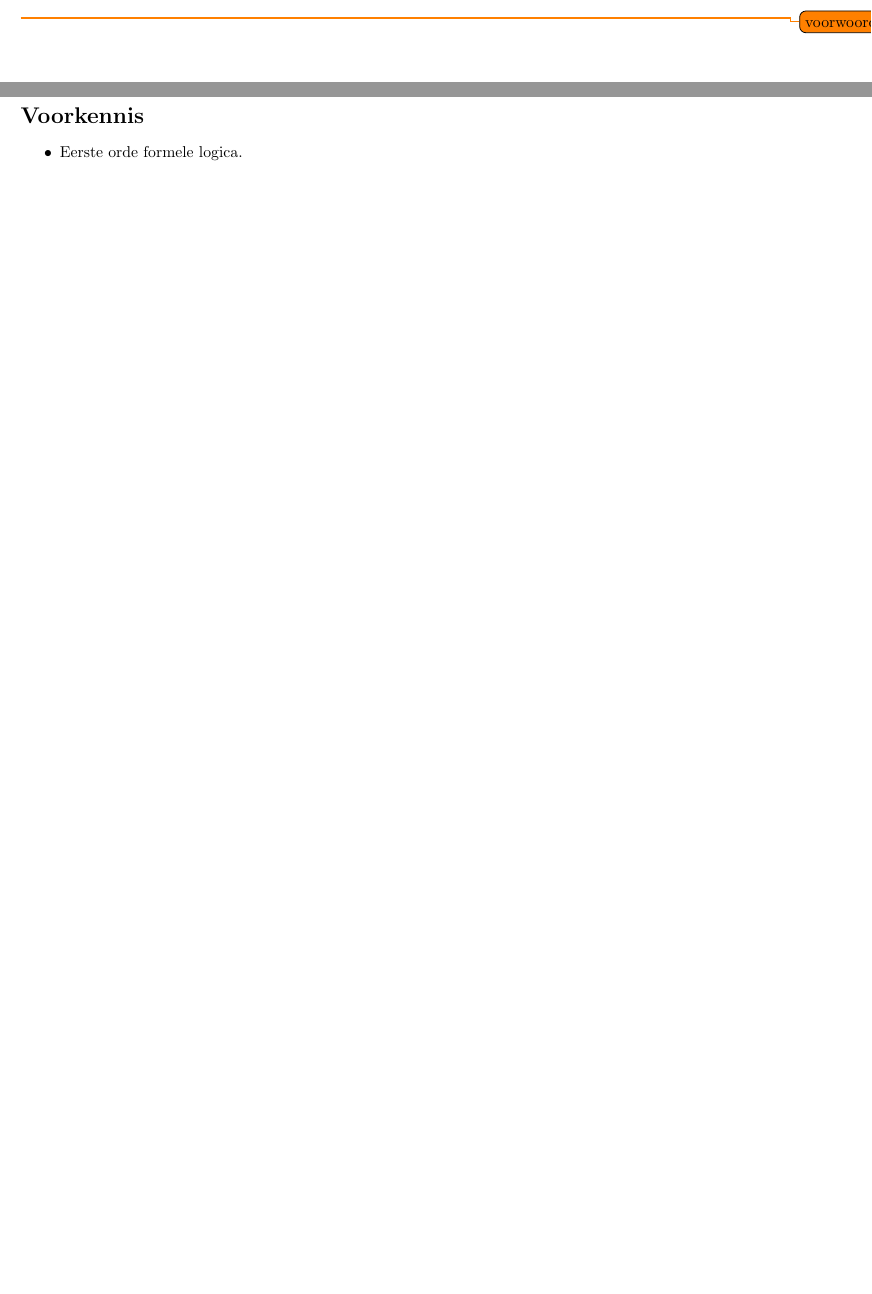
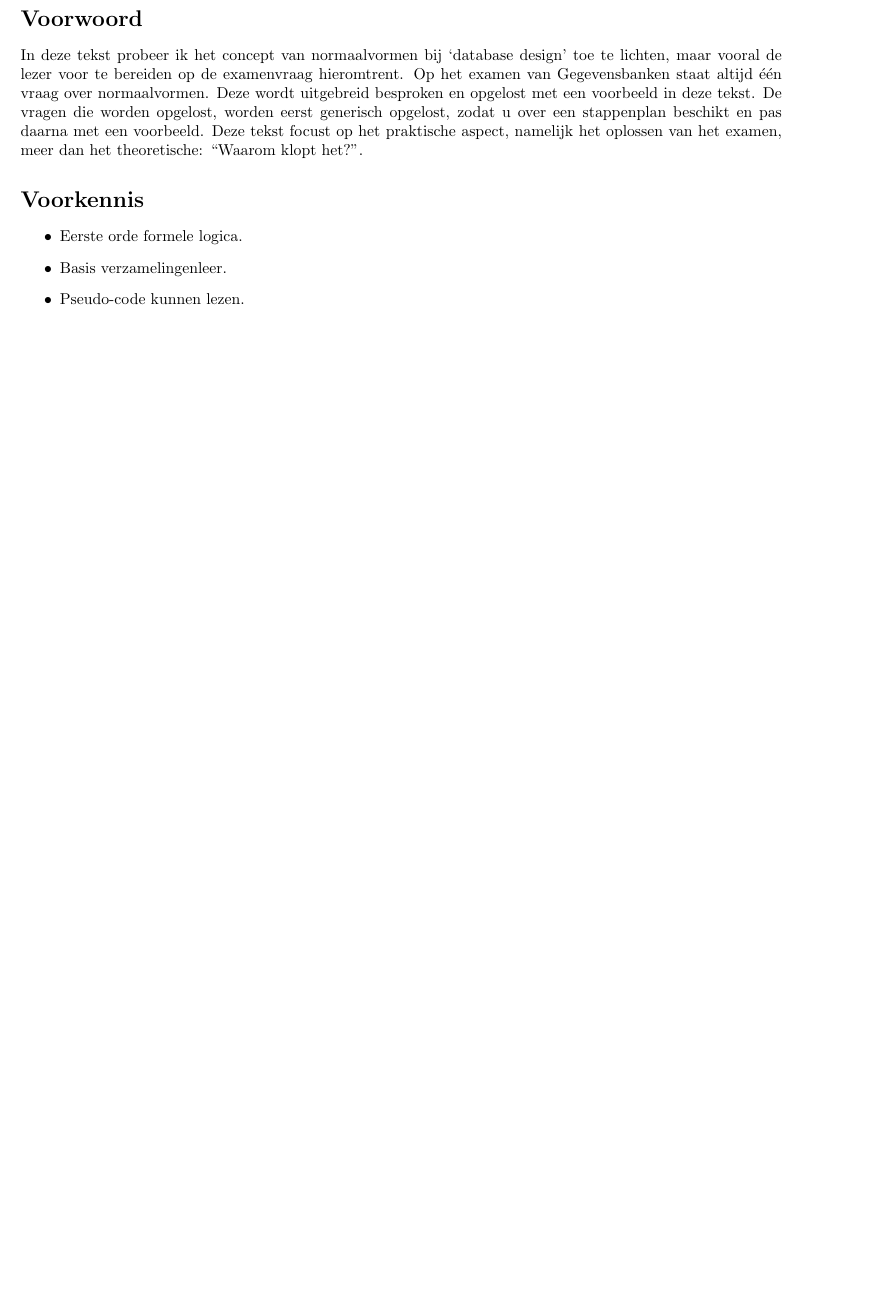
Before and after one commit to NorfairKing/Gegevensbanken-Tutorials, a LaTeX document (normaalvormen/normaalvormen.tex, which reads normaalvormen/voorwoord.tex): two parts of pages 2 and 4 of 13 before the commit and part of page 2 of 12 after it, the two joined at a grey line, cut at the place of the change, the shorter picture padded with empty space. Compiled offline with pdfLaTeX.

Commit message:
voorwoord en foutje

```diff
--- a/normaalvormen/normaalvormen.tex
+++ b/normaalvormen/normaalvormen.tex
@@ -22,17 +22,6 @@
 \tableofcontents
 \pagebreak
 
-
-%\nocite{tmi}
-%\bibliographystyle{plain}
-%\bibliography{computergesteund_ontwerp_van_curven_en_oppervlakken}
-
-
-\section*{Voorkennis}
-\begin{itemize}
-\item Eerste orde formele logica.
-\end{itemize}
-
 \subfile{theorie}
 \subfile{generisch}
 \subfile{voorbeeld}
--- a/normaalvormen/voorwoord.tex
+++ b/normaalvormen/voorwoord.tex
@@ -1,9 +1,16 @@
 \documentclass[normaalvormen.tex]{subfiles}
 \begin{document}
 
-\todo{voorwoord}
-\iffalse
 \section*{Voorwoord}
-\fi
+In deze tekst probeer ik het concept van normaalvormen bij `database design' toe te lichten, maar vooral de lezer voor te bereiden op de examenvraag hieromtrent.
+Op het examen van Gegevensbanken staat altijd \'e\'en vraag over normaalvormen. Deze wordt uitgebreid besproken en opgelost met een voorbeeld in deze tekst.
+De vragen die worden opgelost, worden eerst generisch opgelost, zodat u over een stappenplan beschikt en pas daarna met een voorbeeld.
+Deze tekst focust op het praktische aspect, namelijk het oplossen van het examen, meer dan het theoretische: ``Waarom klopt het?''.
 
+\section*{Voorkennis}
+\begin{itemize}
+\item Eerste orde formele logica.
+\item Basis verzamelingenleer.
+\item Pseudo-code kunnen lezen.
+\end{itemize}
 \end{document}
```
